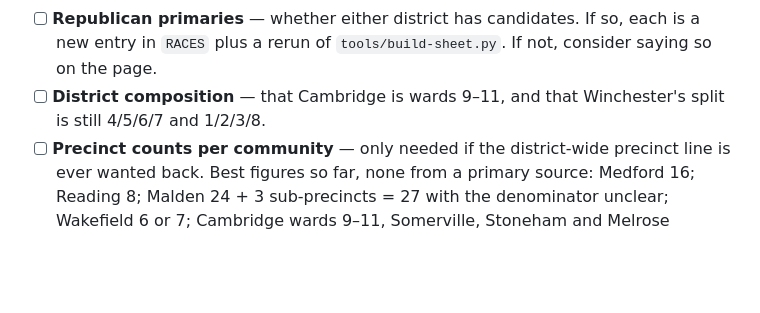
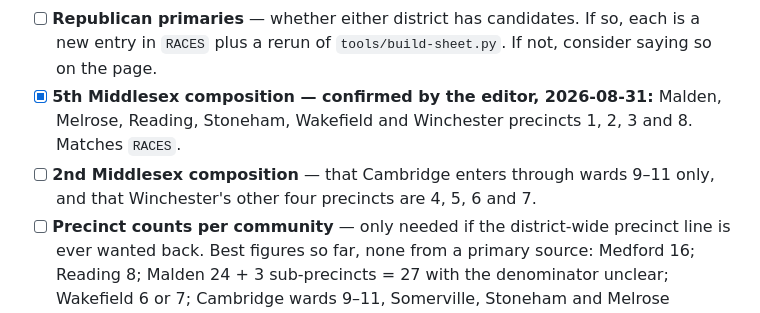
Before and after one commit to wdowd-arch/winchester-primary-2026, a Markdown page: docs/HANDOFF.md, the part around the change. GitHub-like rendering; blank space fills up the shorter version.

```diff
--- a/docs/HANDOFF.md
+++ b/docs/HANDOFF.md
@@ -185,8 +185,10 @@ a primary source.** Check before polls close:
       ballot. Confirm that is still accurate.
 - [ ] **Republican primaries** — whether either district has candidates. If so, each is a new entry
       in `RACES` plus a rerun of `tools/build-sheet.py`. If not, consider saying so on the page.
-- [ ] **District composition** — that Cambridge is wards 9–11, and that Winchester's split is still
-      4/5/6/7 and 1/2/3/8.
+- [x] **5th Middlesex composition — confirmed by the editor, 2026-08-31:** Malden, Melrose,
+      Reading, Stoneham, Wakefield and Winchester precincts 1, 2, 3 and 8. Matches `RACES`.
+- [ ] **2nd Middlesex composition** — that Cambridge enters through wards 9–11 only, and that
+      Winchester's other four precincts are 4, 5, 6 and 7.
 - [ ] **Precinct counts per community** — only needed if the district-wide precinct line is ever
       wanted back. Best figures so far, none from a primary source: Medford 16; Reading 8;
       Malden 24 + 3 sub-precincts = 27 with the denominator unclear; Wakefield 6 or 7; Cambridge
```
Also changed, not shown: CLAUDE.md (+4 -1 lines).
